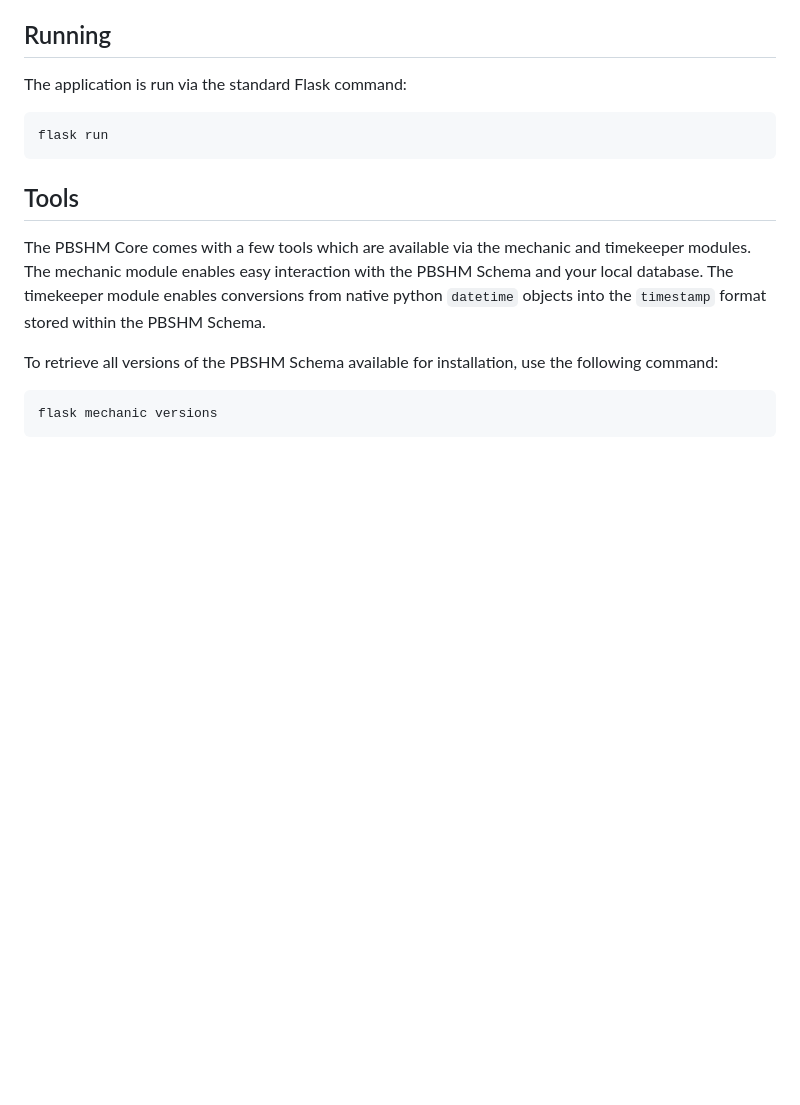
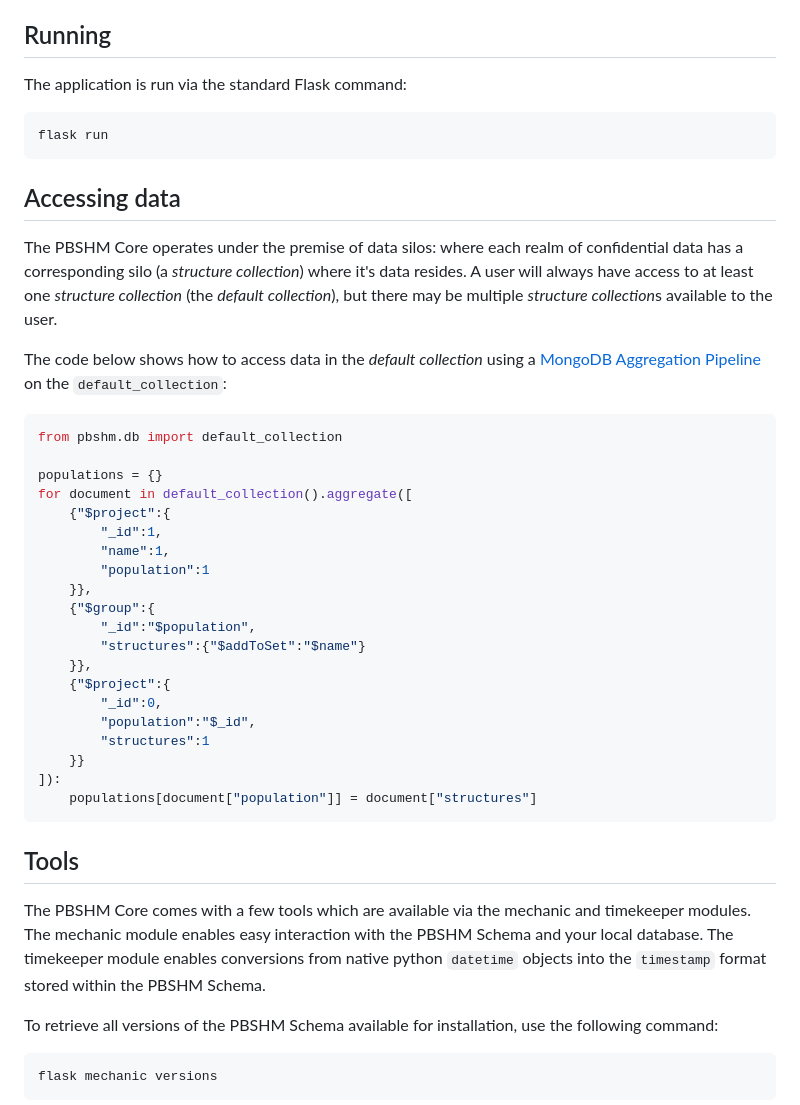
Before and after one commit to dynamics-research-group/pbshm-flask-core, a Markdown page: README.md, the part around the change. Rendered like a GitHub page; blank space fills up the shorter version.

Commit message:
Include data silos explanation
Include an explanation of the data silos premise and incorporate
and example of how to retrieve data from the default collection.

````diff
--- a/README.md
+++ b/README.md
@@ -39,6 +39,34 @@ The application is run via the standard Flask command:
 flask run
 ```
 
+## Accessing data
+The PBSHM Core operates under the premise of data silos: where each realm of confidential data has a corresponding silo (a *structure collection*) where it's data resides. A user will always have access to at least one *structure collection* (the *default collection*), but there may be multiple *structure collection*s available to the user.
+
+The code below shows how to access data in the *default collection* using a [MongoDB Aggregation Pipeline](https://www.mongodb.com/docs/manual/aggregation/#aggregation-pipelines) on the `default_collection`:
+
+```python
+from pbshm.db import default_collection
+
+populations = {}
+for document in default_collection().aggregate([
+    {"$project":{
+        "_id":1,
+        "name":1,
+        "population":1
+    }},
+    {"$group":{
+        "_id":"$population",
+        "structures":{"$addToSet":"$name"}
+    }},
+    {"$project":{
+        "_id":0,
+        "population":"$_id",
+        "structures":1
+    }}
+]):
+    populations[document["population"]] = document["structures"]
+```
+
 ## Tools
 The PBSHM Core comes with a few tools which are available via the mechanic and timekeeper modules. The mechanic module enables easy interaction with the PBSHM Schema and your local database. The timekeeper module enables conversions from native python `datetime` objects into the `timestamp` format stored within the PBSHM Schema.
 
````
